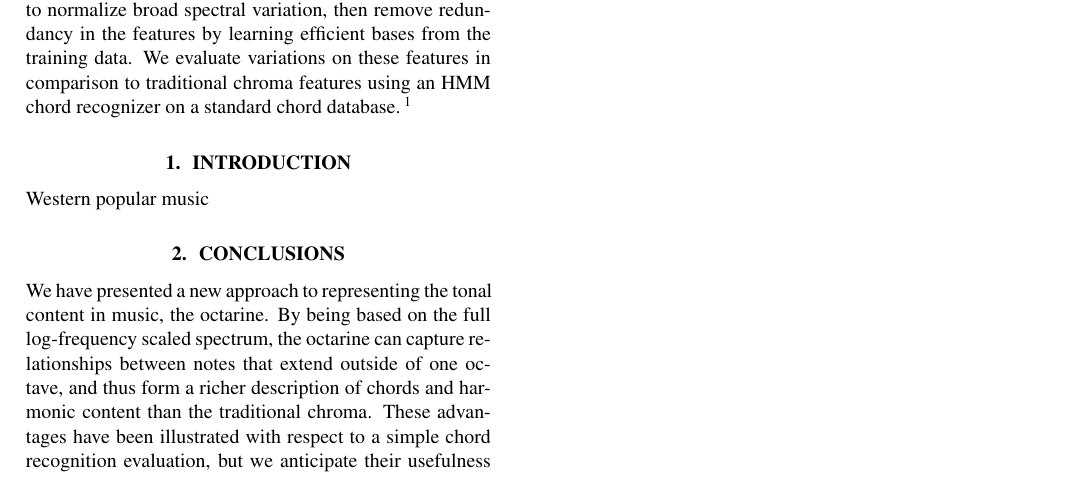
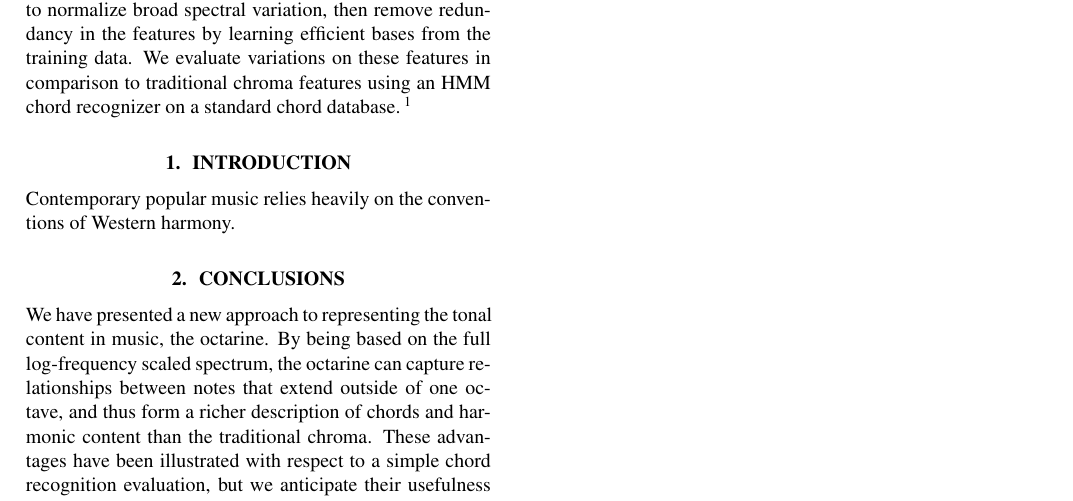
Before and after one commit to mattmcvicar/death2chroma, a LaTeX paper (paper/beyond_chroma/beyond_chroma.tex): part of the page, cut so that both start at the same text. Compiled offline with pdfLaTeX.

Commit message:
added 4 words

```diff
--- a/paper/beyond_chroma/beyond_chroma.tex
+++ b/paper/beyond_chroma/beyond_chroma.tex
@@ -76,7 +76,7 @@ HMM chord recognizer on a standard chord database.\footnote{Authors appear in al
 %-------------------------------------
 \section{Introduction}\label{sec:introduction}
 %-------------------------------------
-Western popular music
+Contemporary popular music relies heavily on the conventions of Western harmony.
 
 %---------------------------------------
 \section{Conclusions}\label{sec:conclus}
```
Also changed, not shown: paper/beyond_chroma/beyond_chroma.pdf.
